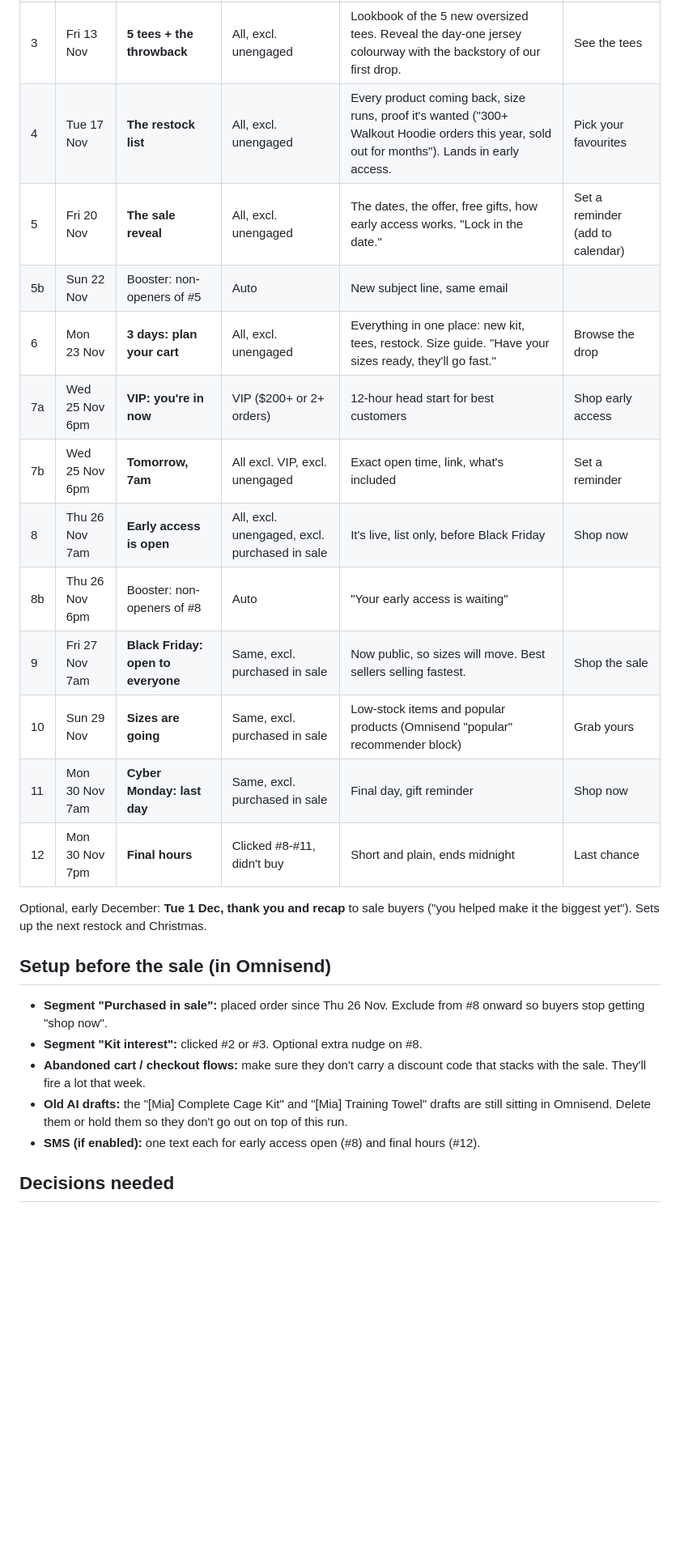
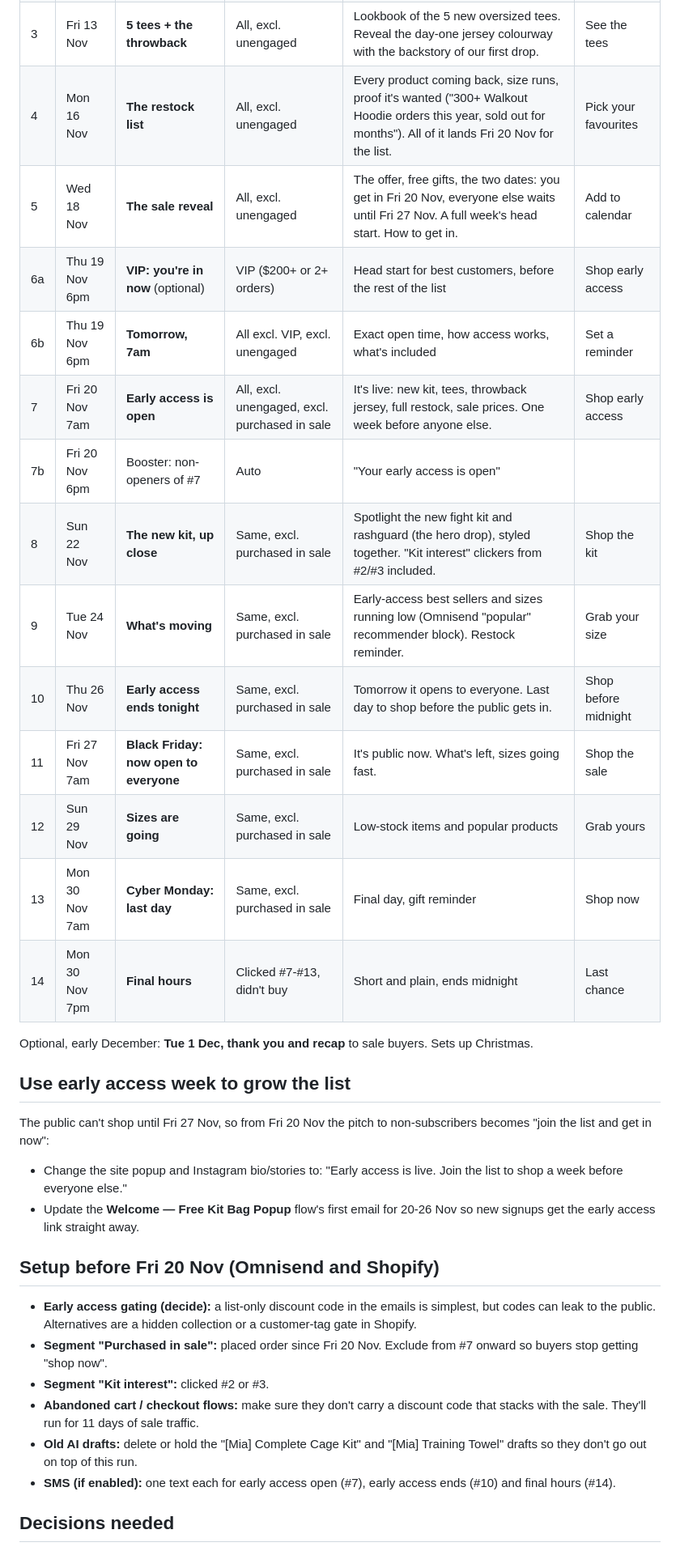
Before and after one commit to ronanrikh-sudo/claude-code-ronanr, a Markdown page: emails/2026-11-november-plan.md, the part around one of its changes. Shown at 81% size. Drawn GitHub-style; blank space fills up the shorter version.

Commit message:
Update November plan: early access 20 Nov, main sale 27 Nov
Co-Authored-By: Claude Opus 5.5 <noreply@anthropic.com>
Claude-Session: https://claude.ai/code/session_01DwmoEopGCmPURVPkHJPMrz

```diff
--- a/emails/2026-11-november-plan.md
+++ b/emails/2026-11-november-plan.md
@@ -24,26 +27,34 @@ VIP early access Wed 25 Nov 6pm -> list early access Thu 26 Nov 7am -> public Fr
 | 3 | Fri 13 Nov | **5 tees + the throwback** | All, excl. unengaged | Lookbook of the 5 new oversized tees. Reveal the day-one jersey colourway with the backstory of our first drop. | See the tees |
-| 4 | Tue 17 Nov | **The restock list** | All, excl. unengaged | Every product coming back, size runs, proof it's wanted ("300+ Walkout Hoodie orders this year, sold out for months"). Lands in early access. | Pick your favourites |
-| 5 | Fri 20 Nov | **The sale reveal** | All, excl. unengaged | The dates, the offer, free gifts, how early access works. "Lock in the date." | Set a reminder (add to calendar) |
-| 5b | Sun 22 Nov | Booster: non-openers of #5 | Auto | New subject line, same email | |
-| 6 | Mon 23 Nov | **3 days: plan your cart** | All, excl. unengaged | Everything in one place: new kit, tees, restock. Size guide. "Have your sizes ready, they'll go fast." | Browse the drop |
-| 7a | Wed 25 Nov 6pm | **VIP: you're in now** | VIP ($200+ or 2+ orders) | 12-hour head start for best customers | Shop early access |
-| 7b | Wed 25 Nov 6pm | **Tomorrow, 7am** | All excl. VIP, excl. unengaged | Exact open time, link, what's included | Set a reminder |
-| 8 | Thu 26 Nov 7am | **Early access is open** | All, excl. unengaged, excl. purchased in sale | It's live, list only, before Black Friday | Shop now |
-| 8b | Thu 26 Nov 6pm | Booster: non-openers of #8 | Auto | "Your early access is waiting" | |
-| 9 | Fri 27 Nov 7am | **Black Friday: open to everyone** | Same, excl. purchased in sale | Now public, so sizes will move. Best sellers selling fastest. | Shop the sale |
-| 10 | Sun 29 Nov | **Sizes are going** | Same, excl. purchased in sale | Low-stock items and popular products (Omnisend "popular" recommender block) | Grab yours |
-| 11 | Mon 30 Nov 7am | **Cyber Monday: last day** | Same, excl. purchased in sale | Final day, gift reminder | Shop now |
-| 12 | Mon 30 Nov 7pm | **Final hours** | Clicked #8-#11, didn't buy | Short and plain, ends midnight | Last chance |
+| 4 | Mon 16 Nov | **The restock list** | All, excl. unengaged | Every product coming back, size runs, proof it's wanted ("300+ Walkout Hoodie orders this year, sold out for months"). All of it lands Fri 20 Nov for the list. | Pick your favourites |
+| 5 | Wed 18 Nov | **The sale reveal** | All, excl. unengaged | The offer, free gifts, the two dates: you get in Fri 20 Nov, everyone else waits until Fri 27 Nov. A full week's head start. How to get in. | Add to calendar |
+| 6a | Thu 19 Nov 6pm | **VIP: you're in now** (optional) | VIP ($200+ or 2+ orders) | Head start for best customers, before the rest of the list | Shop early access |
+| 6b | Thu 19 Nov 6pm | **Tomorrow, 7am** | All excl. VIP, excl. unengaged | Exact open time, how access works, what's included | Set a reminder |
+| 7 | Fri 20 Nov 7am | **Early access is open** | All, excl. unengaged, excl. purchased in sale | It's live: new kit, tees, throwback jersey, full restock, sale prices. One week before anyone else. | Shop early access |
+| 7b | Fri 20 Nov 6pm | Booster: non-openers of #7 | Auto | "Your early access is open" | |
+| 8 | Sun 22 Nov | **The new kit, up close** | Same, excl. purchased in sale | Spotlight the new fight kit and rashguard (the hero drop), styled together. "Kit interest" clickers from #2/#3 included. | Shop the kit |
+| 9 | Tue 24 Nov | **What's moving** | Same, excl. purchased in sale | Early-access best sellers and sizes running low (Omnisend "popular" recommender block). Restock reminder. | Grab your size |
+| 10 | Thu 26 Nov | **Early access ends tonight** | Same, excl. purchased in sale | Tomorrow it opens to everyone. Last day to shop before the public gets in. | Shop before midnight |
+| 11 | Fri 27 Nov 7am | **Black Friday: now open to everyone** | Same, excl. purchased in sale | It's public now. What's left, sizes going fast. | Shop the sale |
+| 12 | Sun 29 Nov | **Sizes are going** | Same, excl. purchased in sale | Low-stock items and popular products | Grab yours |
+| 13 | Mon 30 Nov 7am | **Cyber Monday: last day** | Same, excl. purchased in sale | Final day, gift reminder | Shop now |
+| 14 | Mon 30 Nov 7pm | **Final hours** | Clicked #7-#13, didn't buy | Short and plain, ends midnight | Last chance |
 
-Optional, early December: **Tue 1 Dec, thank you and recap** to sale buyers ("you helped make it the biggest yet"). Sets up the next restock and Christmas.
+Optional, early December: **Tue 1 Dec, thank you and recap** to sale buyers. Sets up Christmas.
 
-## Setup before the sale (in Omnisend)
+## Use early access week to grow the list
 
-- **Segment "Purchased in sale":** placed order since Thu 26 Nov. Exclude from #8 onward so buyers stop getting "shop now".
-- **Segment "Kit interest":** clicked #2 or #3. Optional extra nudge on #8.
-- **Abandoned cart / checkout flows:** make sure they don't carry a discount code that stacks with the sale. They'll fire a lot that week.
-- **Old AI drafts:** the "[Mia] Complete Cage Kit" and "[Mia] Training Towel" drafts are still sitting in Omnisend. Delete them or hold them so they don't go out on top of this run.
-- **SMS (if enabled):** one text each for early access open (#8) and final hours (#12).
+The public can't shop until Fri 27 Nov, so from Fri 20 Nov the pitch to non-subscribers becomes "join the list and get in now":
+- Change the site popup and Instagram bio/stories to: "Early access is live. Join the list to shop a week before everyone else."
+- Update the **Welcome — Free Kit Bag Popup** flow's first email for 20-26 Nov so new signups get the early access link straight away.
+
+## Setup before Fri 20 Nov (Omnisend and Shopify)
+
+- **Early access gating (decide):** a list-only discount code in the emails is simplest, but codes can leak to the public. Alternatives are a hidden collection or a customer-tag gate in Shopify.
+- **Segment "Purchased in sale":** placed order since Fri 20 Nov. Exclude from #7 onward so buyers stop getting "shop now".
+- **Segment "Kit interest":** clicked #2 or #3.
+- **Abandoned cart / checkout flows:** make sure they don't carry a discount code that stacks with the sale. They'll run for 11 days of sale traffic.
+- **Old AI drafts:** delete or hold the "[Mia] Complete Cage Kit" and "[Mia] Training Towel" drafts so they don't go out on top of this run.
+- **SMS (if enabled):** one text each for early access open (#7), early access ends (#10) and final hours (#14).
 
 ## Decisions needed
 
```
Also changed, not shown: other parts of emails/2026-11-november-plan.md (+15 -11 lines).
